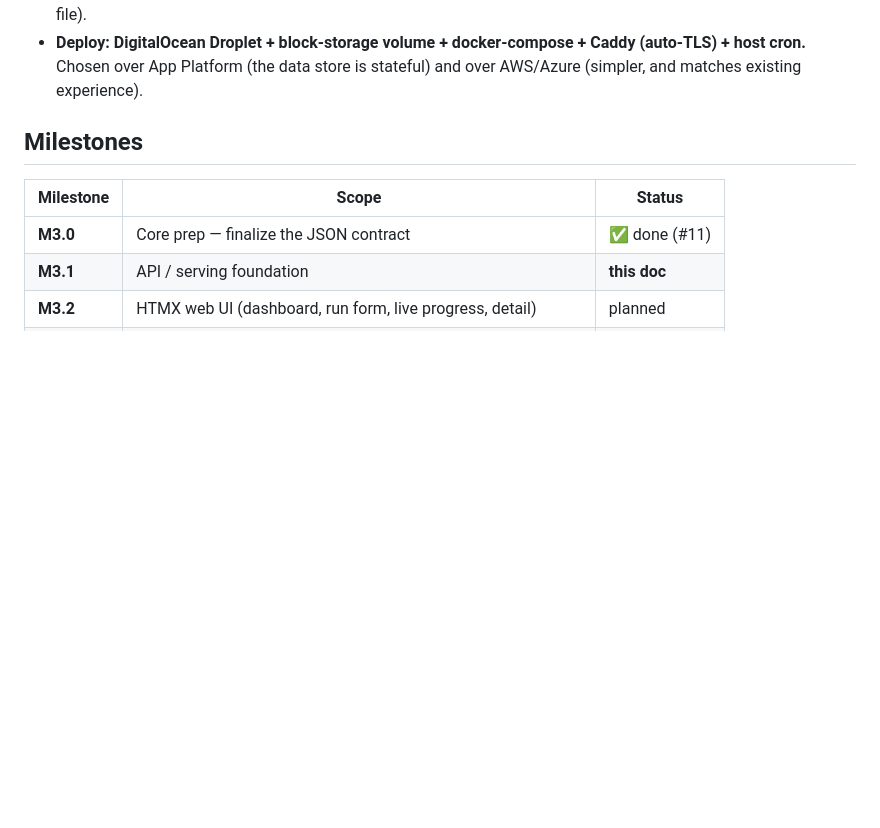
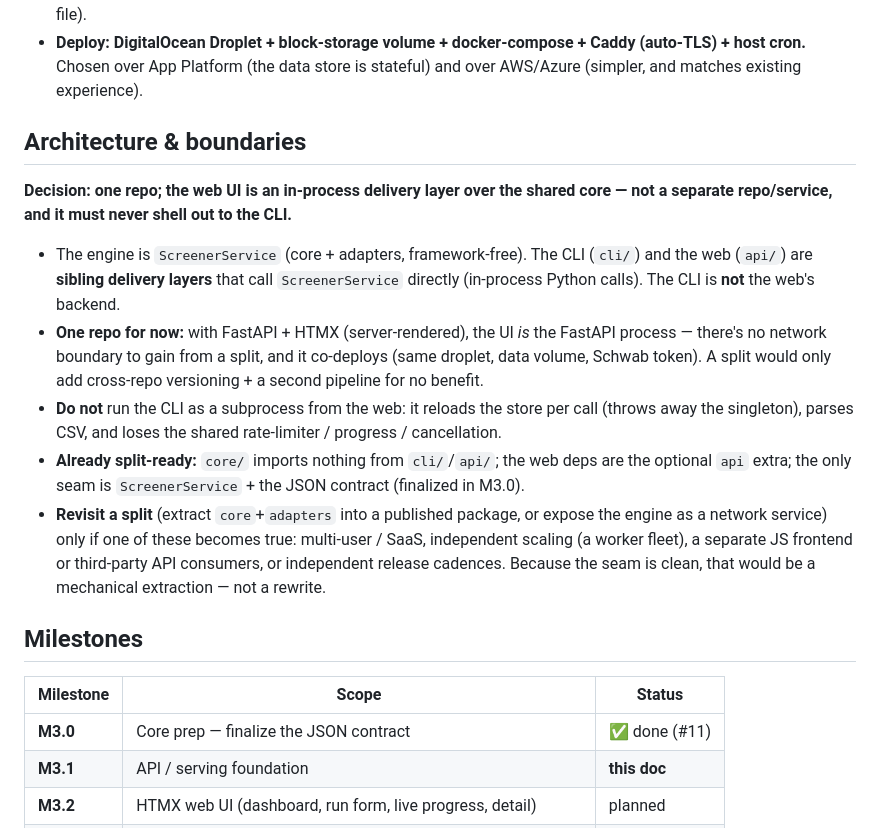
Before and after one commit to sepy97/OptionsScreener, a Markdown page: docs/WEB_PLAN.md, the part around the change. Rendered like a GitHub page; blank space fills up the shorter version.

Commit message:
docs: record architecture & boundaries (one repo, in-process delivery layers) (#14)
Co-authored-by: Sam Pyankov <spyankov@Sams-MacBook-Air.local>
Co-authored-by: Claude Opus 4.8 (1M context) <noreply@anthropic.com>

```diff
--- a/docs/WEB_PLAN.md
+++ b/docs/WEB_PLAN.md
@@ -18,6 +18,26 @@ client remains possible. See [PLAN.md](PLAN.md) for the overall product design.
 - **Deploy:** **DigitalOcean Droplet + block-storage volume + docker-compose + Caddy (auto-TLS) +
   host cron.** Chosen over App Platform (the data store is stateful) and over AWS/Azure (simpler,
   and matches existing experience).
+
+## Architecture & boundaries
+
+**Decision: one repo; the web UI is an in-process delivery layer over the shared core — not a
+separate repo/service, and it must never shell out to the CLI.**
+
+- The engine is `ScreenerService` (core + adapters, framework-free). The CLI (`cli/`) and the web
+  (`api/`) are **sibling delivery layers** that call `ScreenerService` directly (in-process Python
+  calls). The CLI is **not** the web's backend.
+- **One repo for now:** with FastAPI + HTMX (server-rendered), the UI *is* the FastAPI process —
+  there's no network boundary to gain from a split, and it co-deploys (same droplet, data volume,
+  Schwab token). A split would only add cross-repo versioning + a second pipeline for no benefit.
+- **Do not** run the CLI as a subprocess from the web: it reloads the store per call (throws away
+  the singleton), parses CSV, and loses the shared rate-limiter / progress / cancellation.
+- **Already split-ready:** `core/` imports nothing from `cli/`/`api/`; the web deps are the optional
+  `api` extra; the only seam is `ScreenerService` + the JSON contract (finalized in M3.0).
+- **Revisit a split** (extract `core`+`adapters` into a published package, or expose the engine as a
+  network service) only if one of these becomes true: multi-user / SaaS, independent scaling (a
+  worker fleet), a separate JS frontend or third-party API consumers, or independent release
+  cadences. Because the seam is clean, that would be a mechanical extraction — not a rewrite.
 
 ## Milestones
 
```
